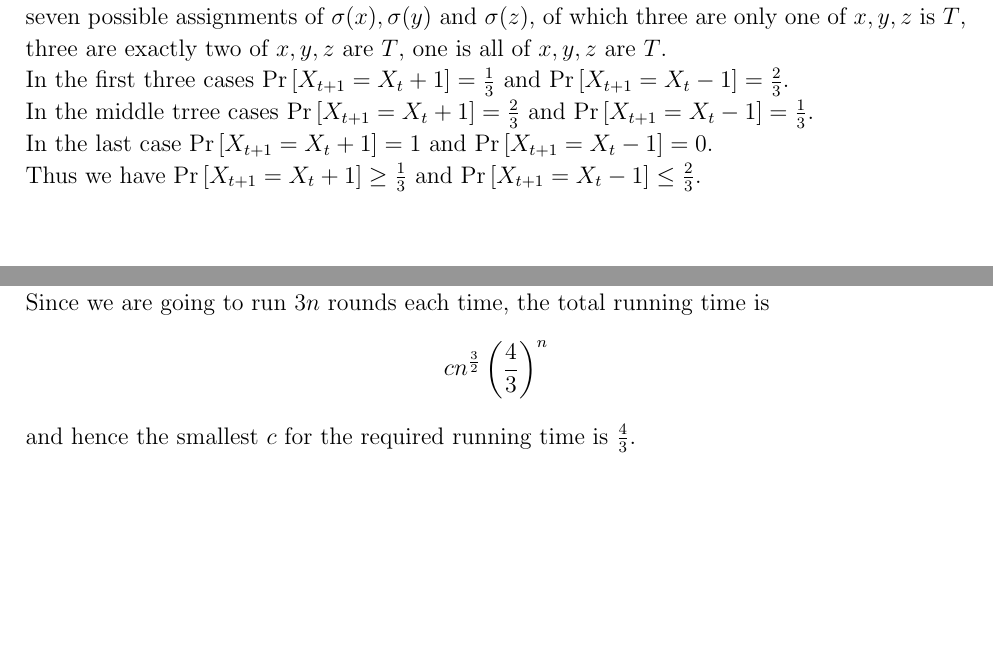
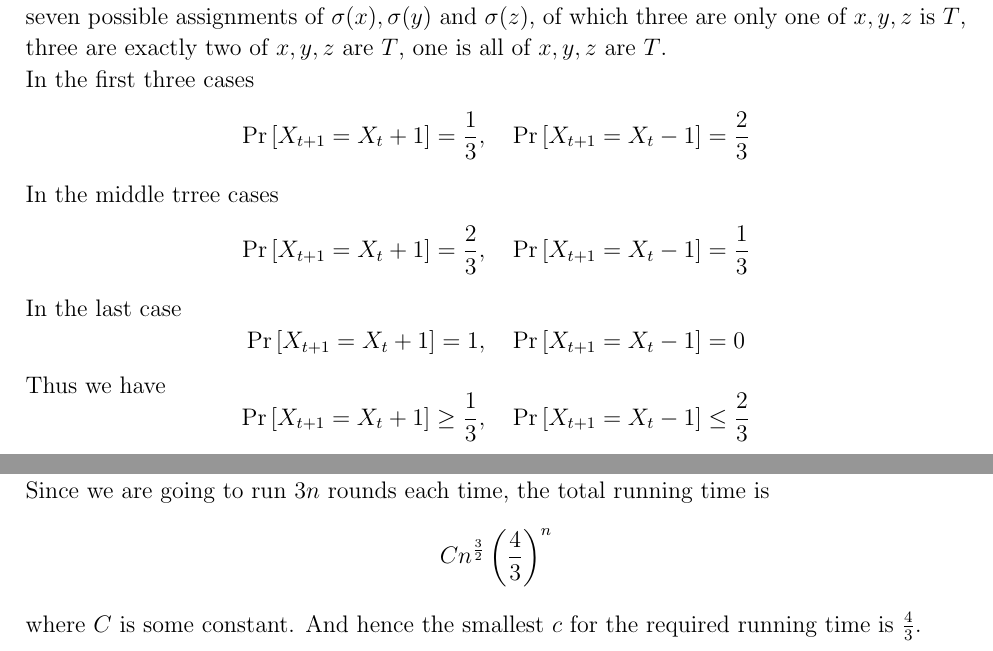
Before and after one commit to sylvansun/AI-assignments-SJTU, a LaTeX document (Stochastic-Processes/SPhw3.tex): two parts of pages 3 and 6 of 7, joined at a grey line, cut so that both start at the same text, the shorter picture padded with empty space. Compiled offline with pdfLaTeX.

Commit message:
Update SPhw3.tex
Slight change about some format to make a better pdf version.

```diff
--- a/Stochastic-Processes/SPhw3.tex
+++ b/Stochastic-Processes/SPhw3.tex
@@ -168,10 +168,14 @@ And there are seven possible assignments of $\sigma(x),\sigma(y)$ and $\sigma(z)
 of which three are only one of $x,y,z$ is $T$,
 three are exactly two of $x,y,z$ are $T$,
 one is all of $x,y,z$ are $T$.\\
-In the first three cases $\Pr\left[X_{t+1}=X_{t}+1\right]=\frac{1}{3}$ and $\Pr\left[X_{t+1}=X_{t}-1\right]=\frac{2}{3}$.\\
-In the middle trree cases  $\Pr\left[X_{t+1}=X_{t}+1\right]=\frac{2}{3}$ and $\Pr\left[X_{t+1}=X_{t}-1\right]=\frac{1}{3}$.\\
-In the last case $\Pr\left[X_{t+1}=X_{t}+1\right]=1$ and $\Pr\left[X_{t+1}=X_{t}-1\right]=0$.\\
-Thus we have $\Pr\left[X_{t+1}=X_{t}+1\right]\geq \frac{1}{3}$ and $\Pr\left[X_{t+1}=X_{t}-1\right]\leq\frac{2}{3}$.\\
+In the first three cases
+$$\Pr\left[X_{t+1}=X_{t}+1\right]=\frac{1}{3},\quad \Pr\left[X_{t+1}=X_{t}-1\right]=\frac{2}{3}$$
+In the middle trree cases
+$$\Pr\left[X_{t+1}=X_{t}+1\right]=\frac{2}{3},\quad \Pr\left[X_{t+1}=X_{t}-1\right]=\frac{1}{3}$$
+In the last case
+$$\Pr\left[X_{t+1}=X_{t}+1\right]=1,\quad \Pr\left[X_{t+1}=X_{t}-1\right]=0$$
+Thus we have
+$$\Pr\left[X_{t+1}=X_{t}+1\right]\geq \frac{1}{3},\quad \Pr\left[X_{t+1}=X_{t}-1\right]\leq\frac{2}{3}$$
 
 \subsection{}
 We use the same notations in class.
@@ -254,8 +258,9 @@ $$\alpha\geq \ln100\sqrt{5}n^{\frac{1}{2}}\left(\frac{4}{3}\right)^n$$
 we can guarantee our algorithm can find a solution with probability 0.99.\\
 Since we are going to run $3n$ rounds each time,
 the total running time is
-$$cn^{\frac{3}{2}}\left(\frac{4}{3}\right)^n$$
-and hence the smallest $c$ for the required running time is $\frac{4}{3}$.
+$$Cn^{\frac{3}{2}}\left(\frac{4}{3}\right)^n$$
+where $C$ is some constant.
+And hence the smallest $c$ for the required running time is $\frac{4}{3}$.
 
 \newpage
 \section{Acknowledgements}
```
